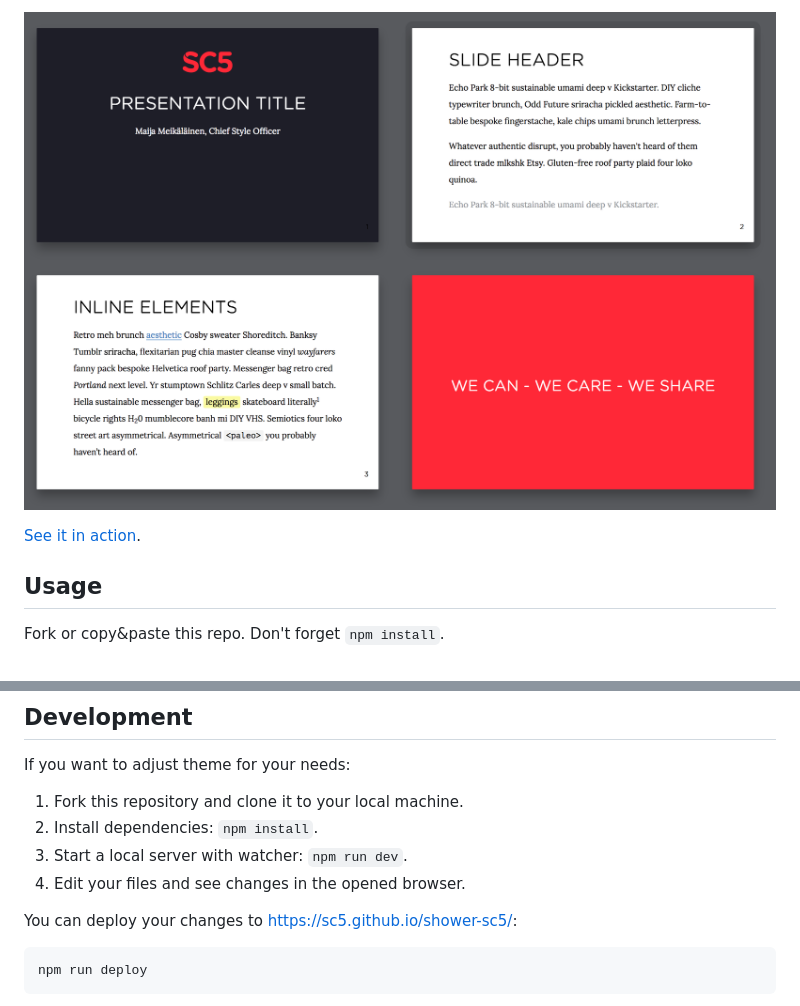
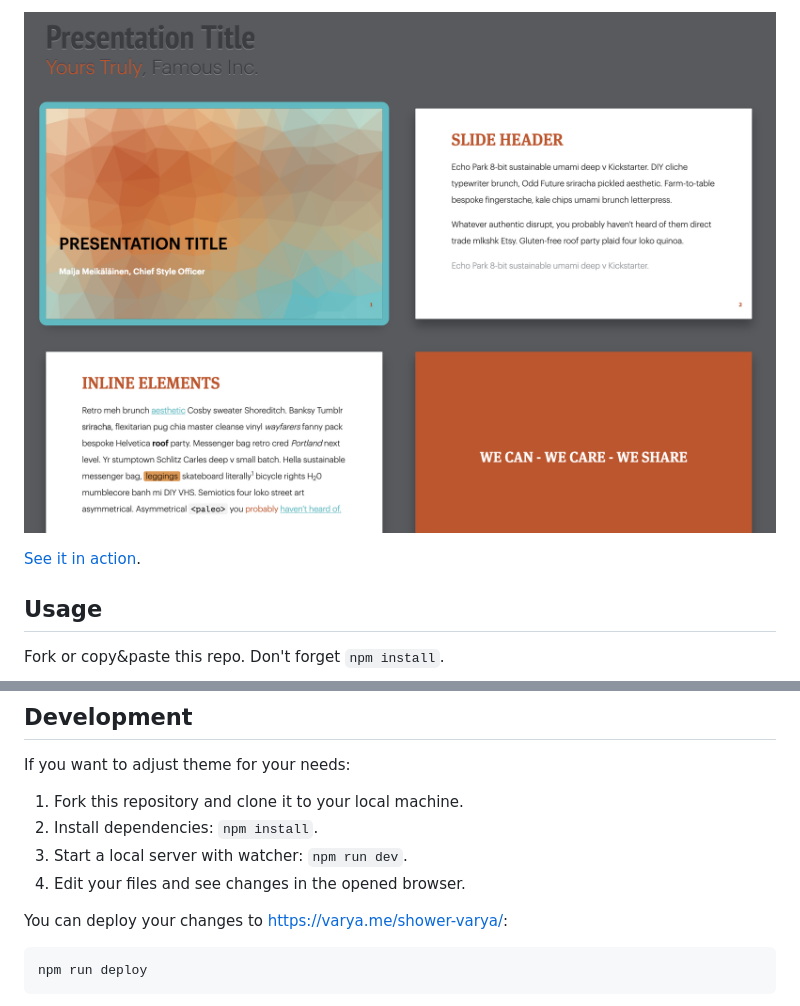
Before and after one commit to varya/shower-varya, a Markdown page: README.md, 2 parts joined by grey strips. Drawn GitHub-style; pictures changed too: pictures/canvas.png (deleted), pictures/cover.png (added).

Commit message:
Varya's credentials

```diff
--- a/README.md
+++ b/README.md
@@ -2,3 +2,3 @@
 
-![SC5 theme screen shot](pictures/canvas.png)
+![Varya's theme screenshot](pictures/cover.png)
 
@@ -21,7 +21,7 @@ If you want to adjust theme for your needs:
 3. Start a local server with watcher: `npm run dev`.
 4. Edit your files and see changes in the opened browser.
 
-You can deploy your changes to [https://sc5.github.io/shower-sc5/](https://sc5.github.io/shower-sc5/):
+You can deploy your changes to [https://varya.me/shower-varya/](https://sc5.github.io/shower-varya/):
 
     npm run deploy
 
```
Also changed, not shown: other parts of README.md (+2 -2 lines), 2 other files.
